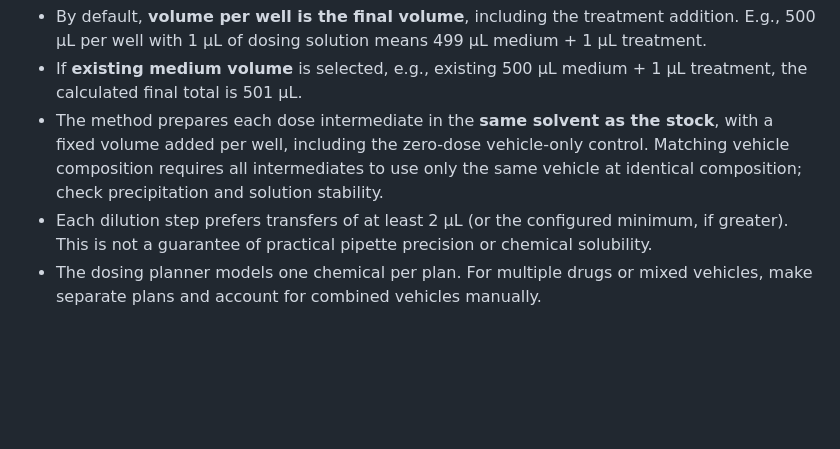
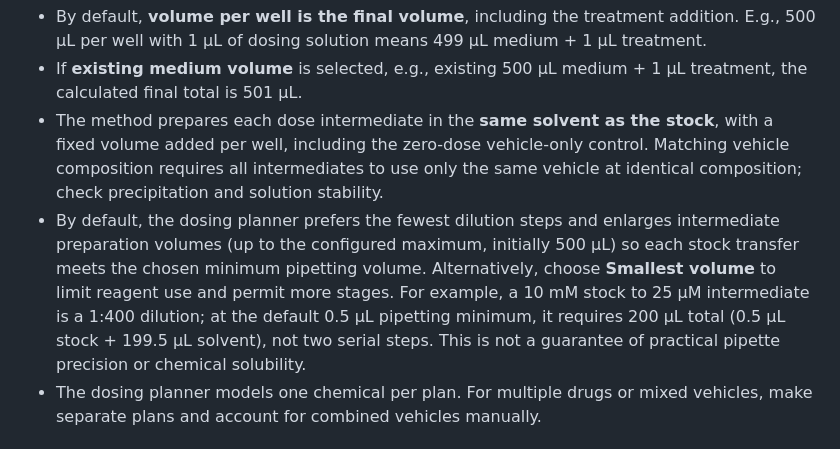
Before and after one commit to vubio/lab-chemical-manager, a Markdown page: README.md, the part around the change. Drawn GitHub-style; blank space fills up the shorter version.

Commit message:
Document and configure one-step-first dosing preparation

```diff
--- a/README.md
+++ b/README.md
@@ -25,7 +25,7 @@ Open `index.html` in Chrome/Edge/Firefox, or upload **all three** files (`index.
 - By default, **volume per well is the final volume**, including the treatment addition. E.g., 500 µL per well with 1 µL of dosing solution means 499 µL medium + 1 µL treatment.
 - If **existing medium volume** is selected, e.g., existing 500 µL medium + 1 µL treatment, the calculated final total is 501 µL.
 - The method prepares each dose intermediate in the **same solvent as the stock**, with a fixed volume added per well, including the zero-dose vehicle-only control. Matching vehicle composition requires all intermediates to use only the same vehicle at identical composition; check precipitation and solution stability.
-- Each dilution step prefers transfers of at least 2 µL (or the configured minimum, if greater). This is not a guarantee of practical pipette precision or chemical solubility.
+- By default, the dosing planner prefers the fewest dilution steps and enlarges intermediate preparation volumes (up to the configured maximum, initially 500 µL) so each stock transfer meets the chosen minimum pipetting volume. Alternatively, choose **Smallest volume** to limit reagent use and permit more stages. For example, a 10 mM stock to 25 µM intermediate is a 1:400 dilution; at the default 0.5 µL pipetting minimum, it requires 200 µL total (0.5 µL stock + 199.5 µL solvent), not two serial steps. This is not a guarantee of practical pipette precision or chemical solubility.
 - The dosing planner models one chemical per plan. For multiple drugs or mixed vehicles, make separate plans and account for combined vehicles manually.
 
 ## Data/storage and responsible use
```
